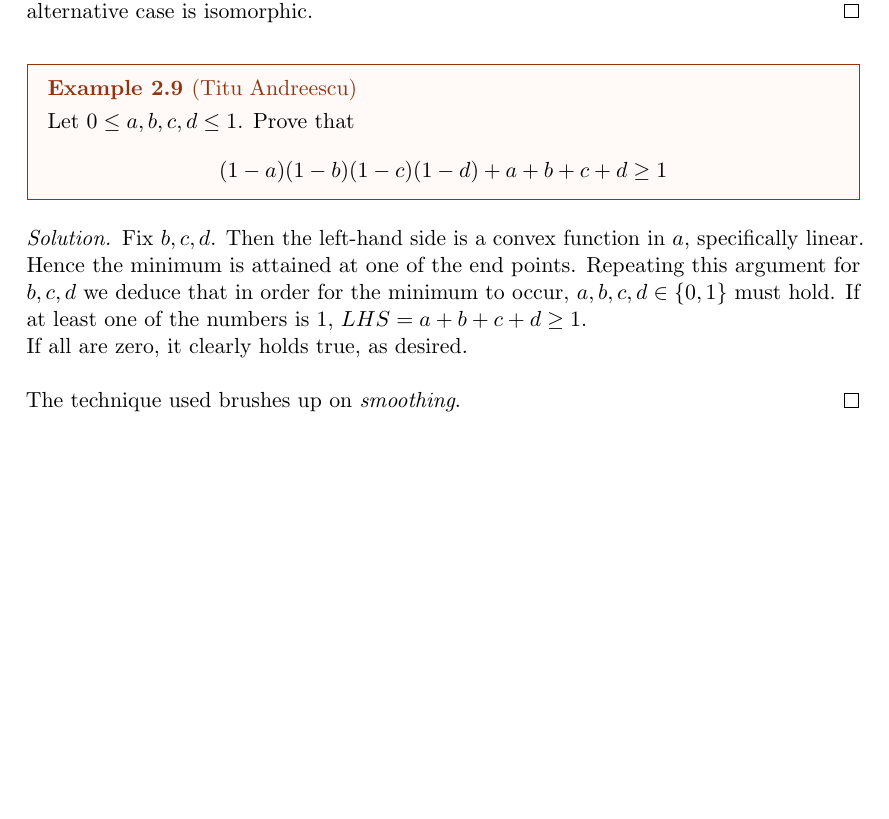
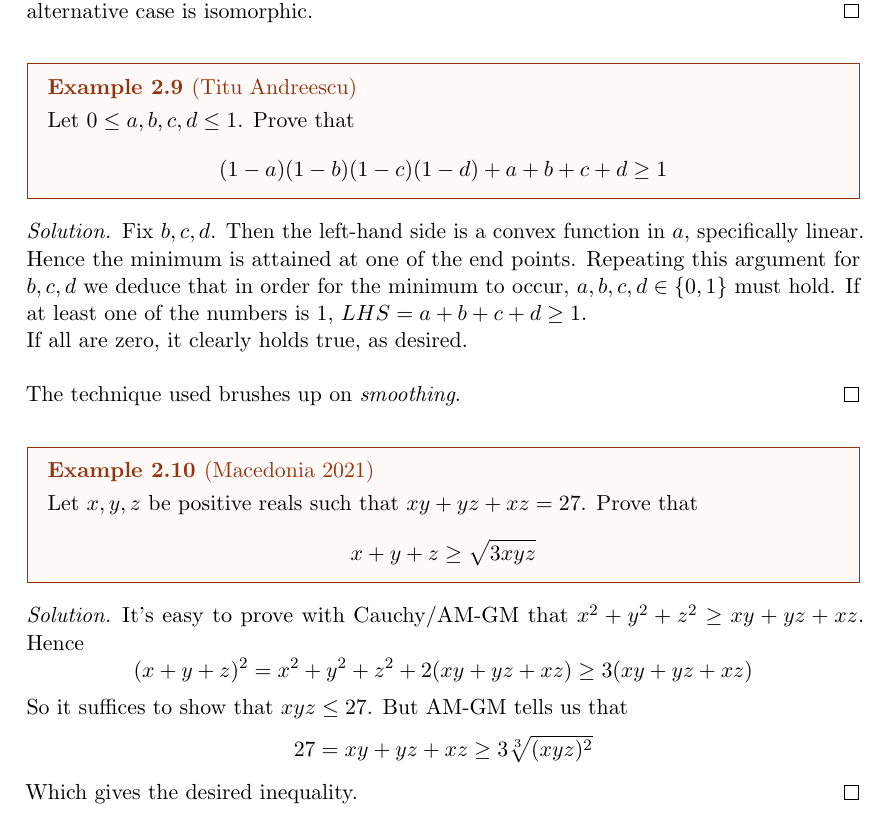
Before and after one commit to Mathemagician123/OlympiadSolutions, a LaTeX document (olysols/favorites/favorites.tex): part of page 4 of 16, cut so that both start at the same text, the shorter picture padded with empty space. The pictures show the PDF file olysols/favorites/favorites.pdf that the author committed with the source.

Commit message:
Macedonia 2021 J2

```diff
--- a/olysols/favorites/favorites.tex
+++ b/olysols/favorites/favorites.tex
@@ -140,6 +140,19 @@ Algebra is the best.
   If at least one of the numbers is $1$, $LHS=a+b+c+d\ge 1$. \\
   If all are zero, it clearly holds true, as desired. \\ \\
   The technique used brushes up on \textit{smoothing}.
+\end{soln}
+\begin{example}
+  [Macedonia 2021]
+  Let $x,y,z$ be positive reals such that $xy+yz+xz=27$. Prove that
+  $$x+y+z\ge \sqrt{3xyz}$$
+\end{example}
+\begin{soln}
+  It's easy to prove with Cauchy/AM-GM that $x^2+y^2+z^2\ge xy+yz+xz$.
+  Hence
+  $$(x+y+z)^2=x^2+y^2+z^2+2(xy+yz+xz)\ge 3(xy+yz+xz)$$
+  So it suffices to show that $xyz\le 27$. But AM-GM tells us that
+  $$27=xy+yz+xz\ge 3\sqrt[3]{(xyz)^2}$$
+  Which gives the desired inequality.
 \end{soln}
 \section{Combinatorics}
 Combinatorics is both the life and death of me.
```
Also changed, not shown: olysols/favorites/favorites.pdf.
